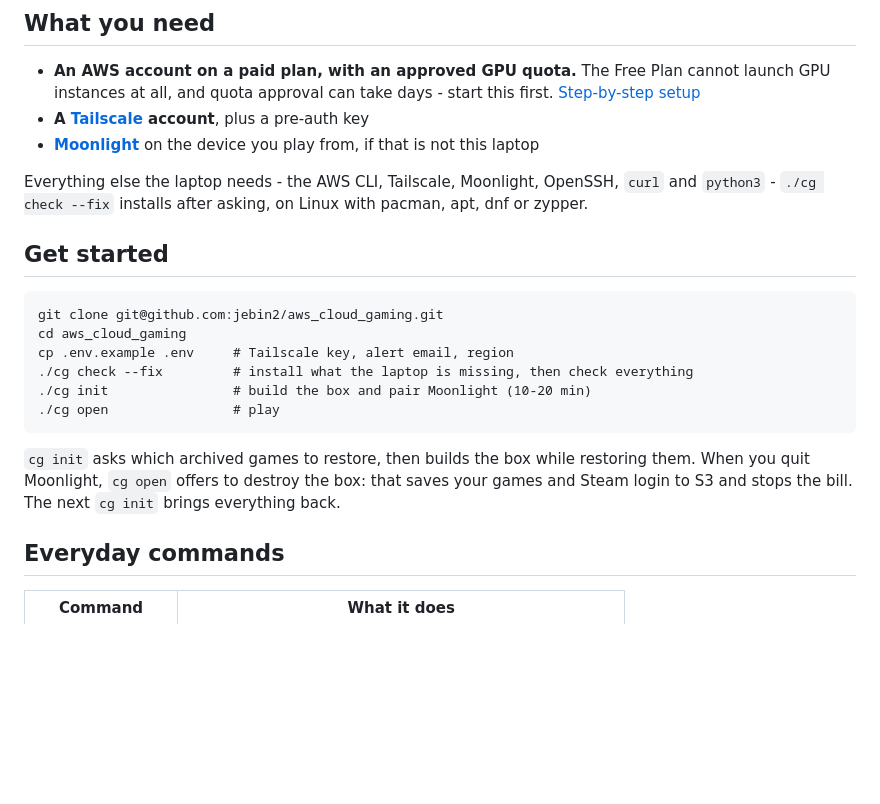
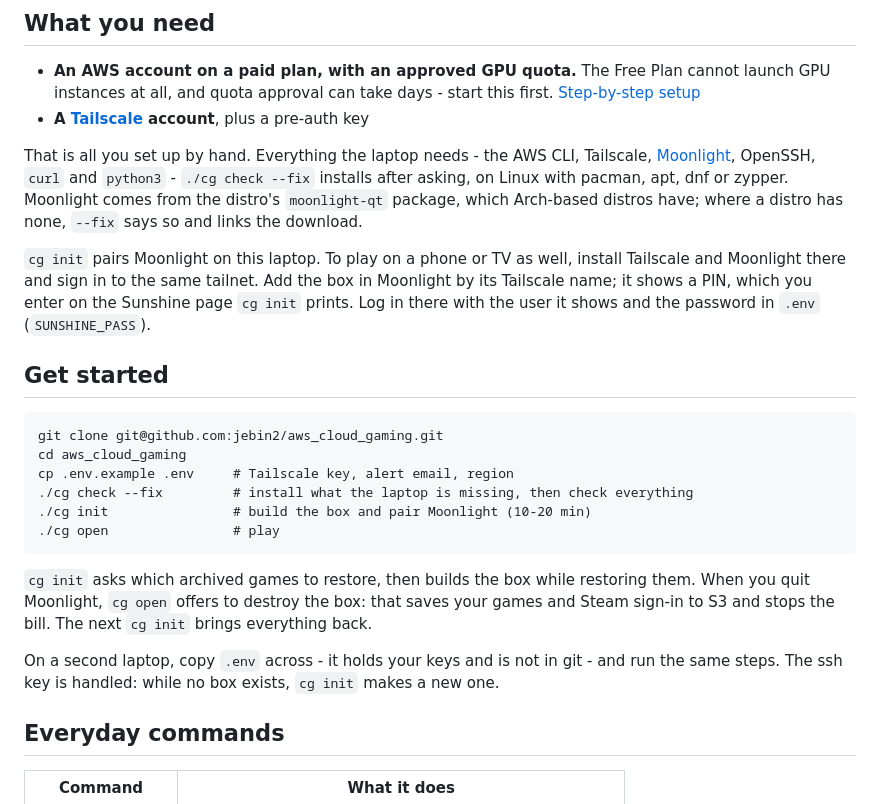
Before and after one commit to jebin2/aws_cloud_gaming, a Markdown page: README.md, the part around the change. Drawn GitHub-style; blank space fills up the shorter version.

Commit message:
README: only the two accounts are set up by hand
Say that cg check --fix installs everything on the laptop, where Moonlight
comes from, how to pair a phone or TV, and what a second laptop needs.

Co-Authored-By: Claude Opus 5 <noreply@anthropic.com>
Claude-Session: https://claude.ai/code/session_01DkSXJmt2SxpqhrrujHh445

```diff
--- a/README.md
+++ b/README.md
@@ -12,11 +12,17 @@ over Tailscale. Build it to play, destroy it when done - your games come back ne
   instances at all, and quota approval can take days - start this first.
   [Step-by-step setup](docs/aws-account-setup.md)
 - **A [Tailscale](https://tailscale.com) account**, plus a pre-auth key
-- **[Moonlight](https://github.com/moonlight-stream)** on the device you play from, if that is not
-  this laptop
 
-Everything else the laptop needs - the AWS CLI, Tailscale, Moonlight, OpenSSH, `curl` and
-`python3` - `./cg check --fix` installs after asking, on Linux with pacman, apt, dnf or zypper.
+That is all you set up by hand. Everything the laptop needs - the AWS CLI, Tailscale,
+[Moonlight](https://github.com/moonlight-stream), OpenSSH, `curl` and `python3` - `./cg check --fix`
+installs after asking, on Linux with pacman, apt, dnf or zypper. Moonlight comes from the distro's
+`moonlight-qt` package, which Arch-based distros have; where a distro has none, `--fix` says so and
+links the download.
+
+`cg init` pairs Moonlight on this laptop. To play on a phone or TV as well, install Tailscale and
+Moonlight there and sign in to the same tailnet. Add the box in Moonlight by its Tailscale name; it
+shows a PIN, which you enter on the Sunshine page `cg init` prints. Log in there with the user it
+shows and the password in `.env` (`SUNSHINE_PASS`).
 
 ## Get started
 
@@ -28,8 +34,11 @@ Everything else the laptop needs - the AWS CLI, Tailscale, Moonlight, OpenSSH, `
     ./cg open                # play
 
 `cg init` asks which archived games to restore, then builds the box while restoring them. When you
-quit Moonlight, `cg open` offers to destroy the box: that saves your games and Steam login to S3
+quit Moonlight, `cg open` offers to destroy the box: that saves your games and Steam sign-in to S3
 and stops the bill. The next `cg init` brings everything back.
+
+On a second laptop, copy `.env` across - it holds your keys and is not in git - and run the same
+steps. The ssh key is handled: while no box exists, `cg init` makes a new one.
 
 ## Everyday commands
 
```
